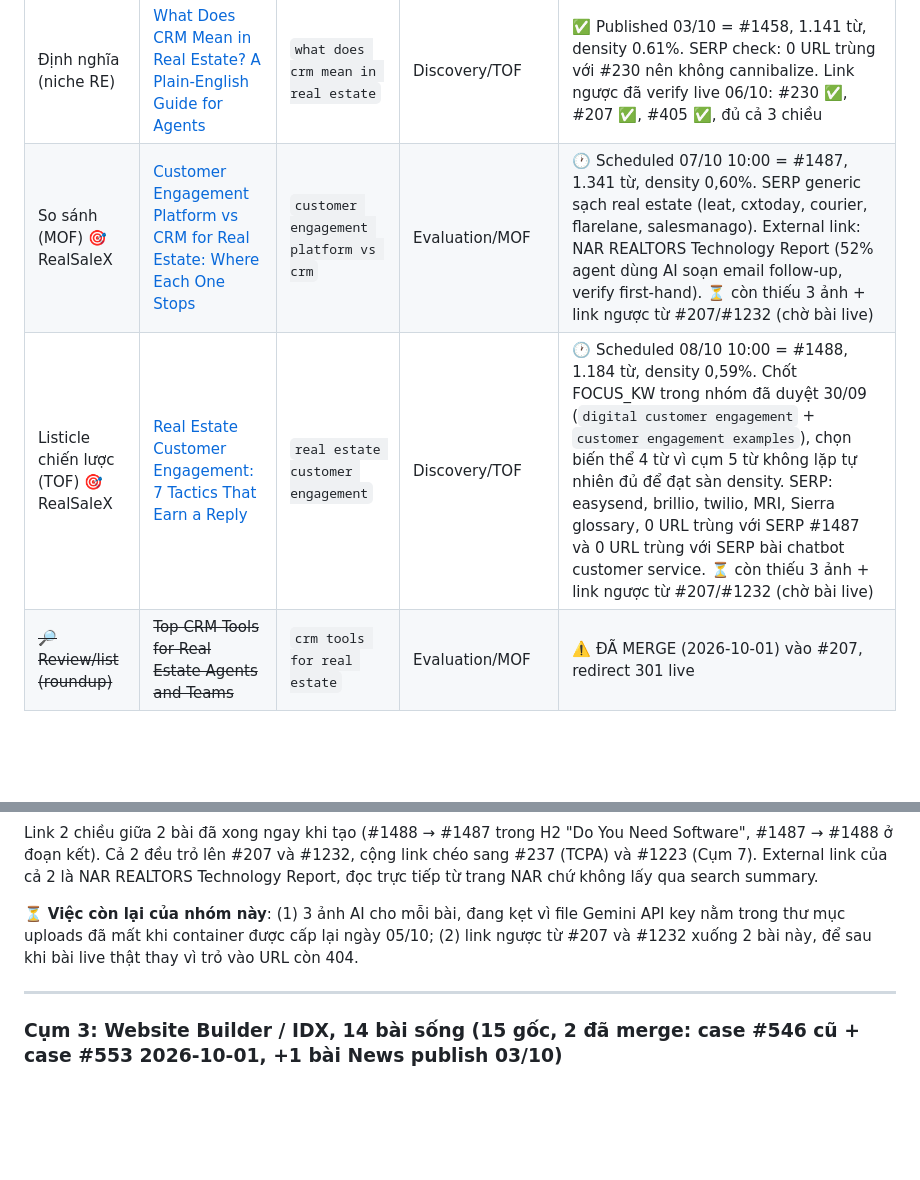
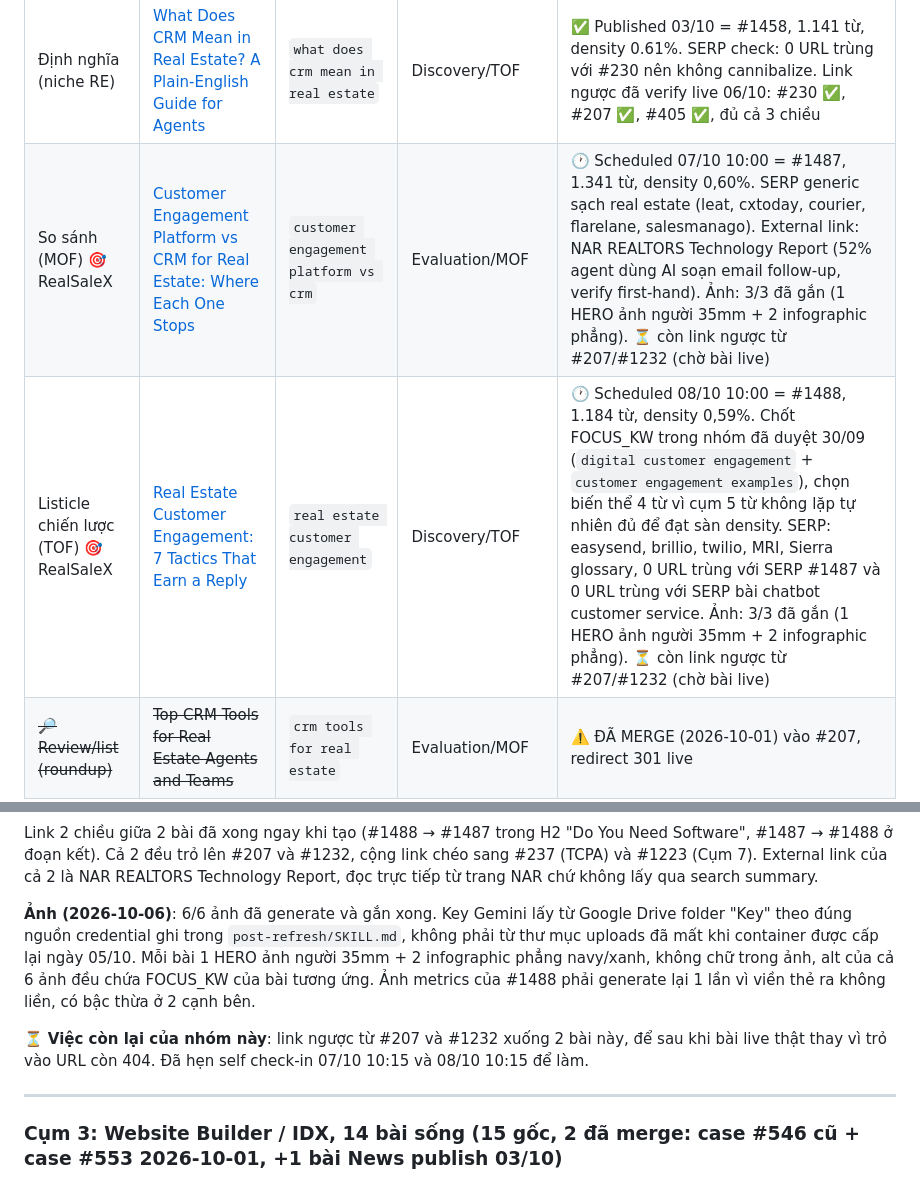
Before and after one commit to infinaqnhat/Web-Infina-AI, a Markdown page: wordpress-mcp/content-plan.md, 2 parts joined by grey strips. Drawn GitHub-style; blank space fills up the shorter version.

Commit message:
Add the six article images to both CEP posts
Both CEP posts now carry a featured image plus two in-content
illustrations, which closes the last Rank Math item either of them was
missing.

The Gemini key was not lost with the container after all. post-refresh's
SKILL.md records a Google Drive folder as the durable credential source,
precisely so a rebuilt container does not take the keys with it, and the
key was still there. The earlier report that images were blocked was
wrong about the cause.

Each post gets one 35mm photographic hero with a person and two flat
navy-and-blue infographics, per the role table in the image prompt
system. No image contains rendered text, and every alt attribute carries
its own post's focus keyword.

The reply-rate card for #1488 was regenerated once: the first attempt
drew the card outline with notches and steps instead of one continuous
rounded rectangle.

Featured images were sideloaded straight from the staging URL rather
than uploaded first and then assigned, so neither post left an orphaned
attachment behind.

Co-Authored-By: Claude Opus 5 <noreply@anthropic.com>
Claude-Session: https://claude.ai/code/session_01HECtjQ2jGx1cBDgmjfdU2i

```diff
--- a/wordpress-mcp/content-plan.md
+++ b/wordpress-mcp/content-plan.md
@@ -147,8 +147,8 @@ còn lại (#419 teams-niche, #444 buying-guide/BOF) giữ nguyên vì different
 | Review (brand cụ thể) 🎯 RealSaleX | [Follow Up Boss Real Estate CRM Review: Pricing, Features, and the Follow-Up Gap](https://infina.ai/news/follow-up-boss-real-estate-crm/) | `follow up boss real estate crm` | Evaluation/MOF | ✅ Published 02/10 = #1449, 1.539 từ, density 0.65%, 2 bảng giá + 3 ảnh AI. Link ra #207/#444/#1232/#1234/#1223 |
 | Review/list (niche: broker) | [Real Estate Broker CRM: What Brokerages Need That Agent CRMs Miss](https://infina.ai/news/real-estate-broker-crm/) | `real estate broker crm` | Evaluation/MOF | ✅ Published 04/10 = #1462, 1.559 từ, density 0.83%. SERP check vs #419: 0 URL trùng. Có H2 riêng "Broker CRM vs Team CRM" phân tuyến. Link ngược đã verify live 06/10: #207 ✅, #419 ✅, #237 ✅ (link cross-cluster 2 chiều, bổ sung 06/10) |
 | Định nghĩa (niche RE) | [What Does CRM Mean in Real Estate? A Plain-English Guide for Agents](https://infina.ai/news/what-does-crm-mean-in-real-estate/) | `what does crm mean in real estate` | Discovery/TOF | ✅ Published 03/10 = #1458, 1.141 từ, density 0.61%. SERP check: 0 URL trùng với #230 nên không cannibalize. Link ngược đã verify live 06/10: #230 ✅, #207 ✅, #405 ✅, đủ cả 3 chiều |
-| So sánh (MOF) 🎯 RealSaleX | [Customer Engagement Platform vs CRM for Real Estate: Where Each One Stops](https://infina.ai/news/customer-engagement-platform-vs-crm/) | `customer engagement platform vs crm` | Evaluation/MOF | 🕐 Scheduled 07/10 10:00 = #1487, 1.341 từ, density 0,60%. SERP generic sạch real estate (leat, cxtoday, courier, flarelane, salesmanago). External link: NAR REALTORS Technology Report (52% agent dùng AI soạn email follow-up, verify first-hand). ⏳ còn thiếu 3 ảnh + link ngược từ #207/#1232 (chờ bài live) |
-| Listicle chiến lược (TOF) 🎯 RealSaleX | [Real Estate Customer Engagement: 7 Tactics That Earn a Reply](https://infina.ai/news/real-estate-customer-engagement-strategies/) | `real estate customer engagement` | Discovery/TOF | 🕐 Scheduled 08/10 10:00 = #1488, 1.184 từ, density 0,59%. Chốt FOCUS_KW trong nhóm đã duyệt 30/09 (`digital customer engagement` + `customer engagement examples`), chọn biến thể 4 từ vì cụm 5 từ không lặp tự nhiên đủ để đạt sàn density. SERP: easysend, brillio, twilio, MRI, Sierra glossary, 0 URL trùng với SERP #1487 và 0 URL trùng với SERP bài chatbot customer service. ⏳ còn thiếu 3 ảnh + link ngược từ #207/#1232 (chờ bài live) |
+| So sánh (MOF) 🎯 RealSaleX | [Customer Engagement Platform vs CRM for Real Estate: Where Each One Stops](https://infina.ai/news/customer-engagement-platform-vs-crm/) | `customer engagement platform vs crm` | Evaluation/MOF | 🕐 Scheduled 07/10 10:00 = #1487, 1.341 từ, density 0,60%. SERP generic sạch real estate (leat, cxtoday, courier, flarelane, salesmanago). External link: NAR REALTORS Technology Report (52% agent dùng AI soạn email follow-up, verify first-hand). Ảnh: 3/3 đã gắn (1 HERO ảnh người 35mm + 2 infographic phẳng). ⏳ còn link ngược từ #207/#1232 (chờ bài live) |
+| Listicle chiến lược (TOF) 🎯 RealSaleX | [Real Estate Customer Engagement: 7 Tactics That Earn a Reply](https://infina.ai/news/real-estate-customer-engagement-strategies/) | `real estate customer engagement` | Discovery/TOF | 🕐 Scheduled 08/10 10:00 = #1488, 1.184 từ, density 0,59%. Chốt FOCUS_KW trong nhóm đã duyệt 30/09 (`digital customer engagement` + `customer engagement examples`), chọn biến thể 4 từ vì cụm 5 từ không lặp tự nhiên đủ để đạt sàn density. SERP: easysend, brillio, twilio, MRI, Sierra glossary, 0 URL trùng với SERP #1487 và 0 URL trùng với SERP bài chatbot customer service. Ảnh: 3/3 đã gắn (1 HERO ảnh người 35mm + 2 infographic phẳng). ⏳ còn link ngược từ #207/#1232 (chờ bài live) |
 | ~~🔎 Review/list (roundup)~~ | ~~Top CRM Tools for Real Estate Agents and Teams~~ | `crm tools for real estate` | Evaluation/MOF | ⚠️ ĐÃ MERGE (2026-10-01) vào #207, redirect 301 live |
 | Review/list (niche: teams) | [Best CRM for Real Estate Teams: Top Picks for 2026](https://infina.ai/news/best-crm-for-real-estate-teams-2026/) | `best crm for real estate teams` | Evaluation/MOF | ✅ ĐÃ AUDIT: niche "teams" thật, rank tốt nhất nhóm (pos 5.0) — giữ nguyên |
 | Buying guide (BOF) | [Best CRM for Real Estate Agents: A Buyer's Guide (2026)](https://infina.ai/news/best-crm-buying-guide-real-estate-agents/) | `best crm` | Decision/BOF | ✅ ĐÃ AUDIT: funnel stage khác thật (quy trình đánh giá 14 ngày, red flags) — giữ nguyên |
@@ -321,9 +321,14 @@ Link 2 chiều giữa 2 bài đã xong ngay khi tạo (#1488 → #1487 trong H2
 #1223 (Cụm 7). External link của cả 2 là NAR REALTORS Technology Report, đọc trực tiếp từ trang
 NAR chứ không lấy qua search summary.
 
-⏳ **Việc còn lại của nhóm này**: (1) 3 ảnh AI cho mỗi bài, đang kẹt vì file Gemini API key nằm
-trong thư mục uploads đã mất khi container được cấp lại ngày 05/10; (2) link ngược từ #207 và
-#1232 xuống 2 bài này, để sau khi bài live thật thay vì trỏ vào URL còn 404.
+**Ảnh (2026-10-06)**: 6/6 ảnh đã generate và gắn xong. Key Gemini lấy từ Google Drive folder "Key"
+theo đúng nguồn credential ghi trong `post-refresh/SKILL.md`, không phải từ thư mục uploads đã mất
+khi container được cấp lại ngày 05/10. Mỗi bài 1 HERO ảnh người 35mm + 2 infographic phẳng
+navy/xanh, không chữ trong ảnh, alt của cả 6 ảnh đều chứa FOCUS_KW của bài tương ứng. Ảnh metrics
+của #1488 phải generate lại 1 lần vì viền thẻ ra không liền, có bậc thừa ở 2 cạnh bên.
+
+⏳ **Việc còn lại của nhóm này**: link ngược từ #207 và #1232 xuống 2 bài này, để sau khi bài live
+thật thay vì trỏ vào URL còn 404. Đã hẹn self check-in 07/10 10:15 và 08/10 10:15 để làm.
 
 ---
 
```
